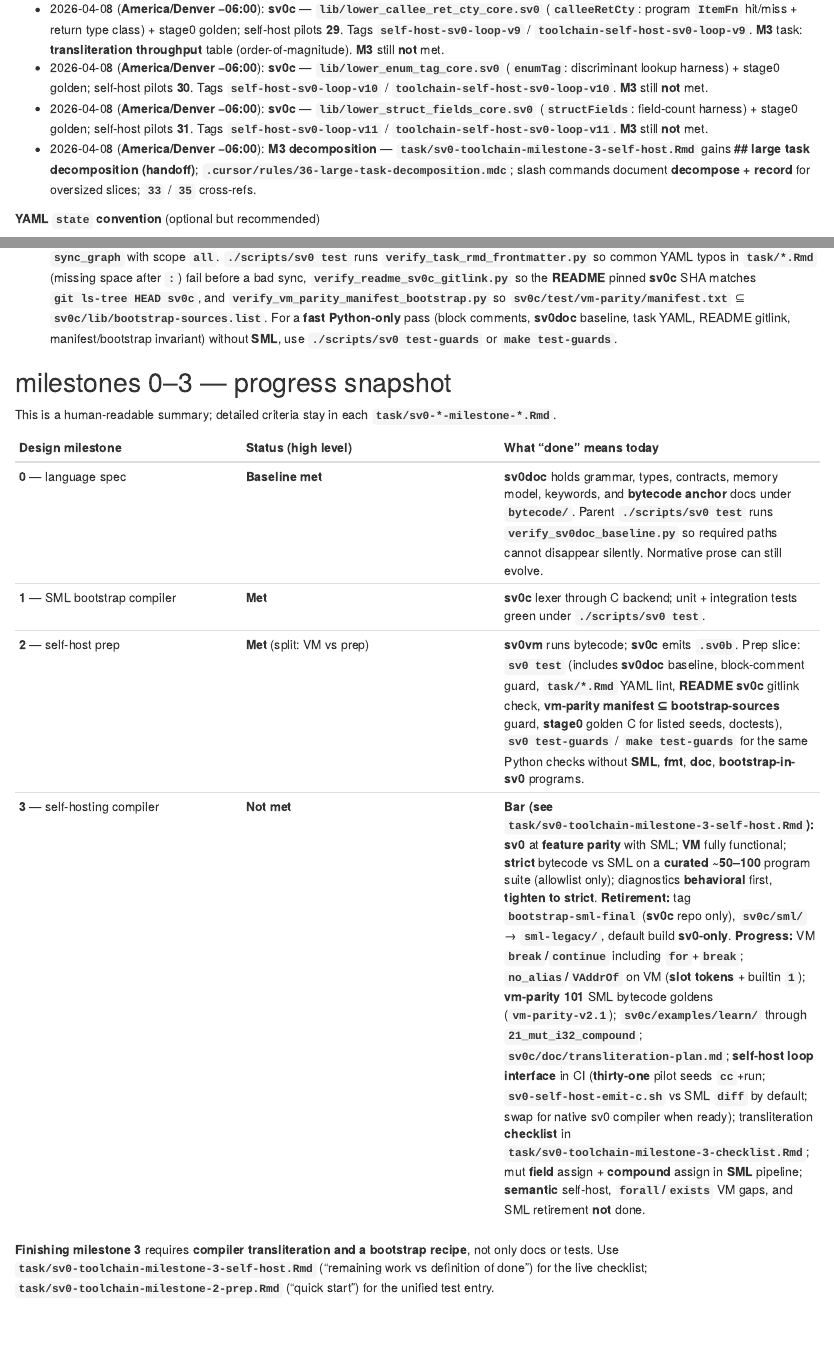
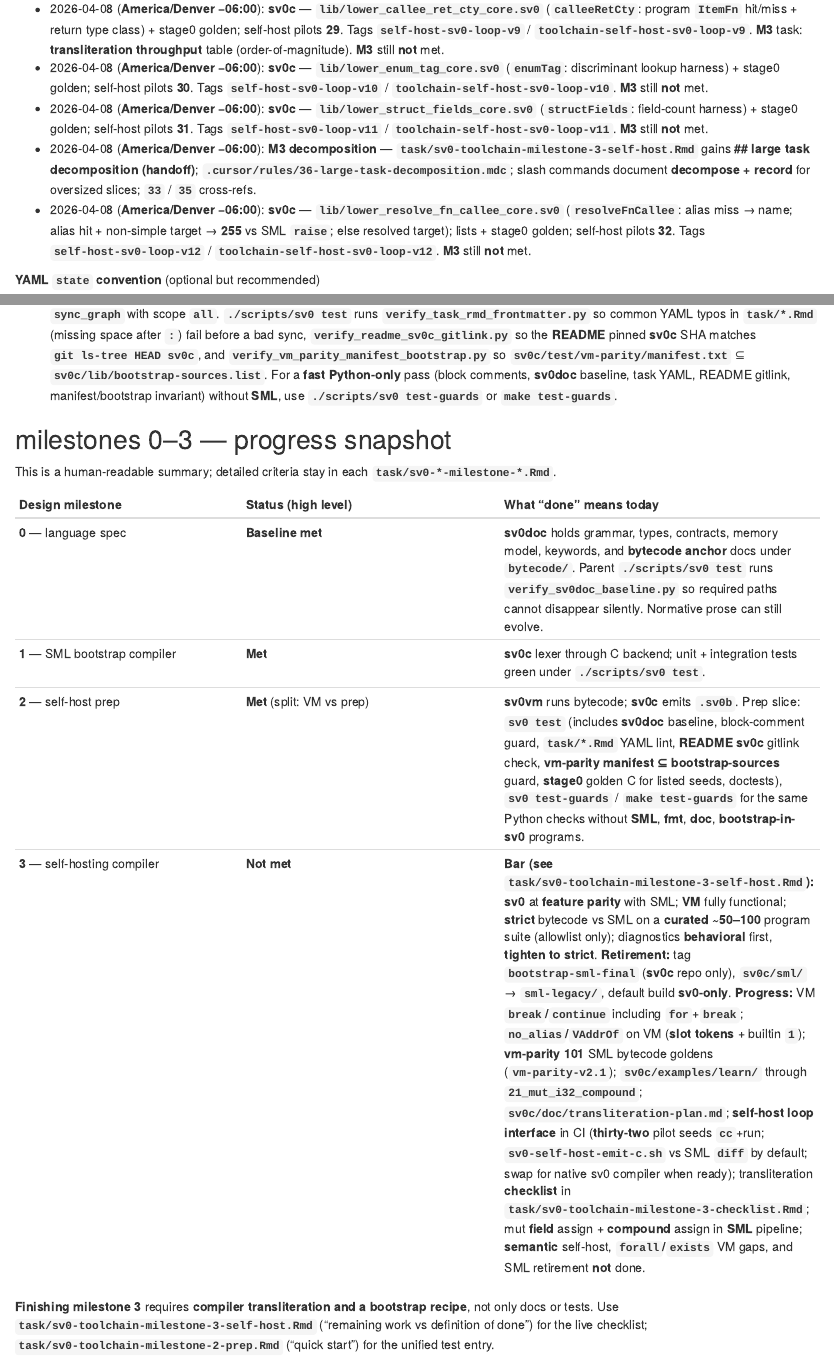
Before and after one commit to sv0-toolchain/sv0-toolchain, an R Markdown document (task/sv0-toolchain-roadmap-full.Rmd): the page in a window 1100 px wide, from 2580 px down, and a second part further down, joined at a grey line. Rendered offline with R 4.5, knitr and Pandoc, with nearby package versions.

Commit message:
chore(sv0c): bump submodule for resolveFnCallee lowering seed
Integrate sv0c e4e98faf6f9bdb512c0f08d8178984cf5878e714: lower_resolve_fn_callee_core
(import alias + simple callee path harness), stage0 golden, 32 self-host pilots.

Meta: README pinned sv0c SHA; roadmap M3 row (thirty-two pilots); milestone-3
self-host + checklist refinement logs; tags self-host-sv0-loop-v12 /
toolchain-self-host-sv0-loop-v12.

```diff
--- a/task/sv0-toolchain-milestone-3-checklist.Rmd
+++ b/task/sv0-toolchain-milestone-3-checklist.Rmd
@@ -1,6 +1,6 @@
 ---
 created: "2026-04-10T00:00:00Z"
-updated: "2026-04-08T17:25:49-06:00"
+updated: "2026-04-08T17:49:27-06:00"
 id: task-sv0-toolchain-milestone-3-checklist
 key: sv0-toolchain-milestone-3-checklist
 state: active
@@ -40,7 +40,7 @@ Track **bootstrap compiler** surface area in **`sv0c/sml/`** against **sv0 seeds
 | Parser (expr / stmt / item) | `sml/parser/*` | `parser/*_core.sv0` | Pratt, assign, cast, type parse slices |
 | Name resolution | `sml/env.sml`, resolver | `lib/env_core.sv0`, `lib/env_scope_core.sv0`, `lib/resolver_*_core.sv0`, `lib/lookup_*_core.sv0` | Merged lookup order in `lookup_value_core` |
 | Types | `sml/types*` | `lib/type_alias_core.sv0`, `lib/lookup_type_core.sv0`, `lib/lookup_type_alias_core.sv0`, `lib/checker_mut_assign_core.sv0` | Canonical type / alias path; **`let mut`** assignment to **`x`** or one-level **`p.f`**, compound **`+=`** (arithmetic assign-ops), **E0448**/**E0449**/**E0450** |
-| Lowering (IR) | `sml/lowering.sml` | `lib/lower_unop_core.sv0`, `lib/lower_lit_core.sv0`, `lib/lower_binop_core.sv0`, `lib/lower_assign_lhs_core.sv0`, `lib/lower_ast_ty_cstring_core.sv0`, `lib/lower_value_to_expr_core.sv0`, `lib/lower_ast_binop_to_c_core.sv0`, `lib/lower_expr_init_cty_core.sv0`, `lib/lower_match_scrut_cty_core.sv0`, `lib/lower_callee_ret_cty_core.sv0`, `lib/lower_enum_tag_core.sv0`, `lib/lower_struct_fields_core.sv0` | Unary + literal-kind + **Ir.Binop** + **`classifyAssignLhs`** + **`astTyToCString`** + **`valueToExpr`** + **`astBinopToC`** (C op width classes) + **`exprInitCty`** + **`matchScrutCty`** + **`calleeRetCty`** + **`enumTag`** + **`structFields`** slices; in SML today: **`Store`/`StoreField`**, compound assign via **`Binop` + `VMember`**; rest in SML |
+| Lowering (IR) | `sml/lowering.sml` | `lib/lower_unop_core.sv0`, `lib/lower_lit_core.sv0`, `lib/lower_binop_core.sv0`, `lib/lower_assign_lhs_core.sv0`, `lib/lower_ast_ty_cstring_core.sv0`, `lib/lower_value_to_expr_core.sv0`, `lib/lower_ast_binop_to_c_core.sv0`, `lib/lower_expr_init_cty_core.sv0`, `lib/lower_match_scrut_cty_core.sv0`, `lib/lower_callee_ret_cty_core.sv0`, `lib/lower_enum_tag_core.sv0`, `lib/lower_struct_fields_core.sv0`, `lib/lower_resolve_fn_callee_core.sv0` | Unary + literal-kind + **Ir.Binop** + **`classifyAssignLhs`** + **`astTyToCString`** + **`valueToExpr`** + **`astBinopToC`** (C op width classes) + **`exprInitCty`** + **`matchScrutCty`** + **`calleeRetCty`** + **`enumTag`** + **`structFields`** + **`resolveFnCallee`** (import alias + simple callee path) slices; in SML today: **`Store`/`StoreField`**, compound assign via **`Binop` + `VMember`**; rest in SML |
 | Link | `sml/link/link.sml` | `lib/link_strip_core.sv0` | **`stripLinkDirectives`** filter; full linker still SML |
 | IR → VM encoder | `sml/backend/vm/vm_codegen.sml` | SML (authoritative today) | **`VAddrOf`** → local **slot** **`i32`**; **`sv0_no_alias`** → **`CALL_BUILTIN` 1** in **sv0vm**; C parity unchanged |
 | C backend | `sml/backend/c/*` | SML | **Feature parity** and **native self-host** still open |
--- a/task/sv0-toolchain-milestone-3-self-host.Rmd
+++ b/task/sv0-toolchain-milestone-3-self-host.Rmd
@@ -1,6 +1,6 @@
 ---
 created: "2026-03-25T00:00:00Z"
-updated: "2026-04-08T17:37:46-06:00"
+updated: "2026-04-08T17:49:27-06:00"
 id: task-sv0-toolchain-milestone-3-self-host
 key: sv0-toolchain-milestone-3-self-host
 state: active
@@ -218,6 +218,7 @@ Apply tag **`bootstrap-sml-final`** on **sv0c** only; move **`sv0c/sml/`** → *
 - 2026-04-08 (**America/Denver −06:00**): **`lib/lower_enum_tag_core.sv0`** — **`enumTag`** (enum + variant table hits → discriminant **`k`**; harness codes **254**/**255** vs SML **`raise`**); lists + **`lib/golden/stage0/lower_enum_tag_core.c`**; self-host pilots **30**. Tag **`self-host-sv0-loop-v10`** (**sv0c**), **`toolchain-self-host-sv0-loop-v10`** (meta). **Full M3** still **not** met.
 - 2026-04-08 (**America/Denver −06:00**): **`lib/lower_struct_fields_core.sv0`** — **`structFields`** (**`structFieldOrder`** hit → field **count** harness; miss → **255** vs SML **`raise`**); lists + golden; self-host pilots **31**. Tag **`self-host-sv0-loop-v11`** (**sv0c**), **`toolchain-self-host-sv0-loop-v11`** (meta). **Full M3** still **not** met.
 - 2026-04-08 (**America/Denver −06:00**): **Large-task decomposition** — new **## large task decomposition (handoff)**; **`.cursor/rules/36-large-task-decomposition.mdc`**; slash commands **continue-development** / **thoroughly-execute-document** require documented breakdowns for oversized slices; **`33`** / **`35`** cross-refs.
+- 2026-04-08 (**America/Denver −06:00**): **`lib/lower_resolve_fn_callee_core.sv0`** — **`resolveFnCallee`** (**`importAliases`** hit + **`splitQName`** simple target vs **`raise`**); **`lib/bootstrap-sources.list`**, **`lib/golden/stage0/lower_resolve_fn_callee_core.c`**, **`lib/self-host-sv0-loop.list`** (**32** pilots); **`sv0c/doc/self-host-sv0-loop.md`**, **`sv0c/lib/LAYOUT.md`**, **`sv0c/doc/transliteration-plan.md`**. Tag **`self-host-sv0-loop-v12`** on **sv0c** (toolchain **`toolchain-self-host-sv0-loop-v12`**). **Full M3** still **not** met.
 
 ## related
 
--- a/task/sv0-toolchain-roadmap-full.Rmd
+++ b/task/sv0-toolchain-roadmap-full.Rmd
@@ -1,6 +1,6 @@
 ---
 created: "2026-03-25T00:00:00Z"
-updated: "2026-04-08T17:37:46-06:00"
+updated: "2026-04-08T17:49:27-06:00"
 id: task-sv0-toolchain-roadmap-full
 key: sv0-toolchain-roadmap-full
 state: active
@@ -101,6 +101,7 @@ sv0doc (spec) ──> sv0c (SML) ──> sv0vm (bytecode)
 - 2026-04-08 (**America/Denver −06:00**): **sv0c** — **`lib/lower_enum_tag_core.sv0`** (**`enumTag`**: discriminant lookup harness) + stage0 golden; self-host pilots **30**. Tags **`self-host-sv0-loop-v10`** / **`toolchain-self-host-sv0-loop-v10`**. **M3** still **not** met.
 - 2026-04-08 (**America/Denver −06:00**): **sv0c** — **`lib/lower_struct_fields_core.sv0`** (**`structFields`**: field-count harness) + stage0 golden; self-host pilots **31**. Tags **`self-host-sv0-loop-v11`** / **`toolchain-self-host-sv0-loop-v11`**. **M3** still **not** met.
 - 2026-04-08 (**America/Denver −06:00**): **M3 decomposition** — **`task/sv0-toolchain-milestone-3-self-host.Rmd`** gains **## large task decomposition (handoff)**; **`.cursor/rules/36-large-task-decomposition.mdc`**; slash commands document **decompose + record** for oversized slices; **`33`** / **`35`** cross-refs.
+- 2026-04-08 (**America/Denver −06:00**): **sv0c** — **`lib/lower_resolve_fn_callee_core.sv0`** (**`resolveFnCallee`**: alias miss → name; alias hit + non-simple target → **255** vs SML **`raise`**; else resolved target); lists + stage0 golden; self-host pilots **32**. Tags **`self-host-sv0-loop-v12`** / **`toolchain-self-host-sv0-loop-v12`**. **M3** still **not** met.
 
 **YAML `state` convention** (optional but recommended)
 
@@ -124,7 +125,7 @@ This is a human-readable summary; detailed criteria stay in each **`task/sv0-*-m
 | **0** — language spec | **Baseline met** | **sv0doc** holds grammar, types, contracts, memory model, keywords, and **bytecode anchor** docs under **`bytecode/`**. Parent **`./scripts/sv0 test`** runs **`verify_sv0doc_baseline.py`** so required paths cannot disappear silently. Normative prose can still evolve. |
 | **1** — SML bootstrap compiler | **Met** | **sv0c** lexer through C backend; unit + integration tests green under **`./scripts/sv0 test`**. |
 | **2** — self-host prep | **Met** (split: VM vs prep) | **sv0vm** runs bytecode; **sv0c** emits **`.sv0b`**. Prep slice: **`sv0 test`** (includes **sv0doc** baseline, block-comment guard, **`task/*.Rmd`** YAML lint, **README** **sv0c** gitlink check, **vm-parity manifest ⊆ bootstrap-sources** guard, **stage0** golden C for listed seeds, doctests), **`sv0 test-guards`** / **`make test-guards`** for the same Python checks without **SML**, **fmt**, **doc**, **bootstrap-in-sv0** programs. |
-| **3** — self-hosting compiler | **Not met** | **Bar (see `task/sv0-toolchain-milestone-3-self-host.Rmd`):** **sv0** at **feature parity** with SML; **VM** fully functional; **strict** bytecode vs SML on a **curated ~50–100** program suite (allowlist only); diagnostics **behavioral** first, **tighten to strict**. **Retirement:** tag **`bootstrap-sml-final`** (**sv0c** repo only), **`sv0c/sml/`** → **`sml-legacy/`**, default build **sv0-only**. **Progress:** VM **`break`/`continue`** including **`for`**+**`break`**; **`no_alias`/`VAddrOf`** on VM (**slot tokens** + builtin **`1`**); **vm-parity** **101** SML bytecode goldens (**`vm-parity-v2.1`**); **`sv0c/examples/learn/`** through **`21_mut_i32_compound`**; **`sv0c/doc/transliteration-plan.md`**; **self-host loop interface** in CI (**thirty-one** pilot seeds **`cc`**+run; **`sv0-self-host-emit-c.sh`** vs SML **`diff`** by default; swap for native sv0 compiler when ready); transliteration **checklist** in **`task/sv0-toolchain-milestone-3-checklist.Rmd`**; mut **field** assign + **compound** assign in **SML** pipeline; **semantic** self-host, **`forall`/`exists`** VM gaps, and SML retirement **not** done. |
+| **3** — self-hosting compiler | **Not met** | **Bar (see `task/sv0-toolchain-milestone-3-self-host.Rmd`):** **sv0** at **feature parity** with SML; **VM** fully functional; **strict** bytecode vs SML on a **curated ~50–100** program suite (allowlist only); diagnostics **behavioral** first, **tighten to strict**. **Retirement:** tag **`bootstrap-sml-final`** (**sv0c** repo only), **`sv0c/sml/`** → **`sml-legacy/`**, default build **sv0-only**. **Progress:** VM **`break`/`continue`** including **`for`**+**`break`**; **`no_alias`/`VAddrOf`** on VM (**slot tokens** + builtin **`1`**); **vm-parity** **101** SML bytecode goldens (**`vm-parity-v2.1`**); **`sv0c/examples/learn/`** through **`21_mut_i32_compound`**; **`sv0c/doc/transliteration-plan.md`**; **self-host loop interface** in CI (**thirty-two** pilot seeds **`cc`**+run; **`sv0-self-host-emit-c.sh`** vs SML **`diff`** by default; swap for native sv0 compiler when ready); transliteration **checklist** in **`task/sv0-toolchain-milestone-3-checklist.Rmd`**; mut **field** assign + **compound** assign in **SML** pipeline; **semantic** self-host, **`forall`/`exists`** VM gaps, and SML retirement **not** done. |
 
 **Finishing milestone 3** requires **compiler transliteration and a bootstrap recipe**, not only docs or tests. Use **`task/sv0-toolchain-milestone-3-self-host.Rmd`** (“remaining work vs definition of done”) for the live checklist; **`task/sv0-toolchain-milestone-2-prep.Rmd`** (“quick start”) for the unified test entry.
 
```
Also changed, not shown: README.md.
